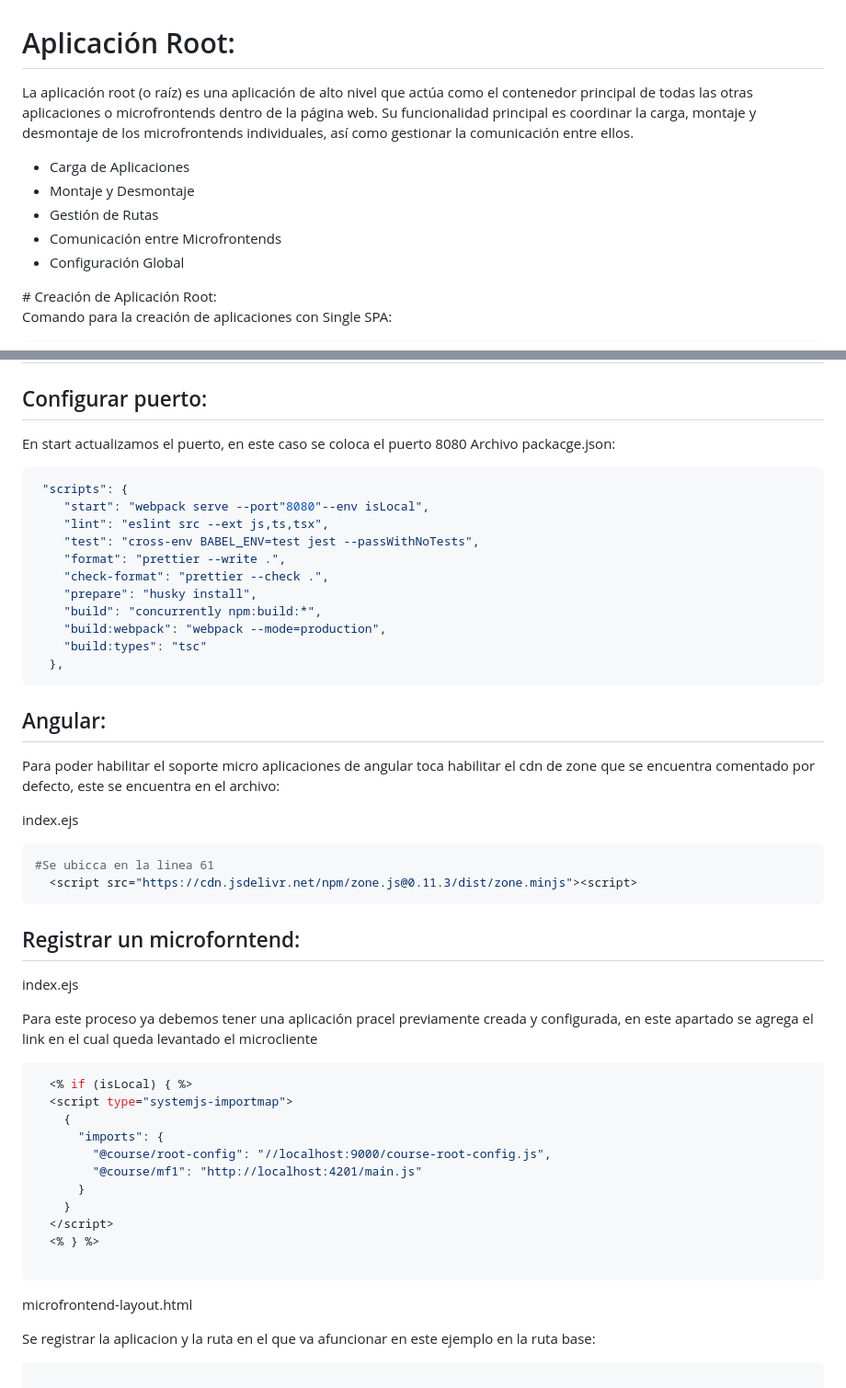
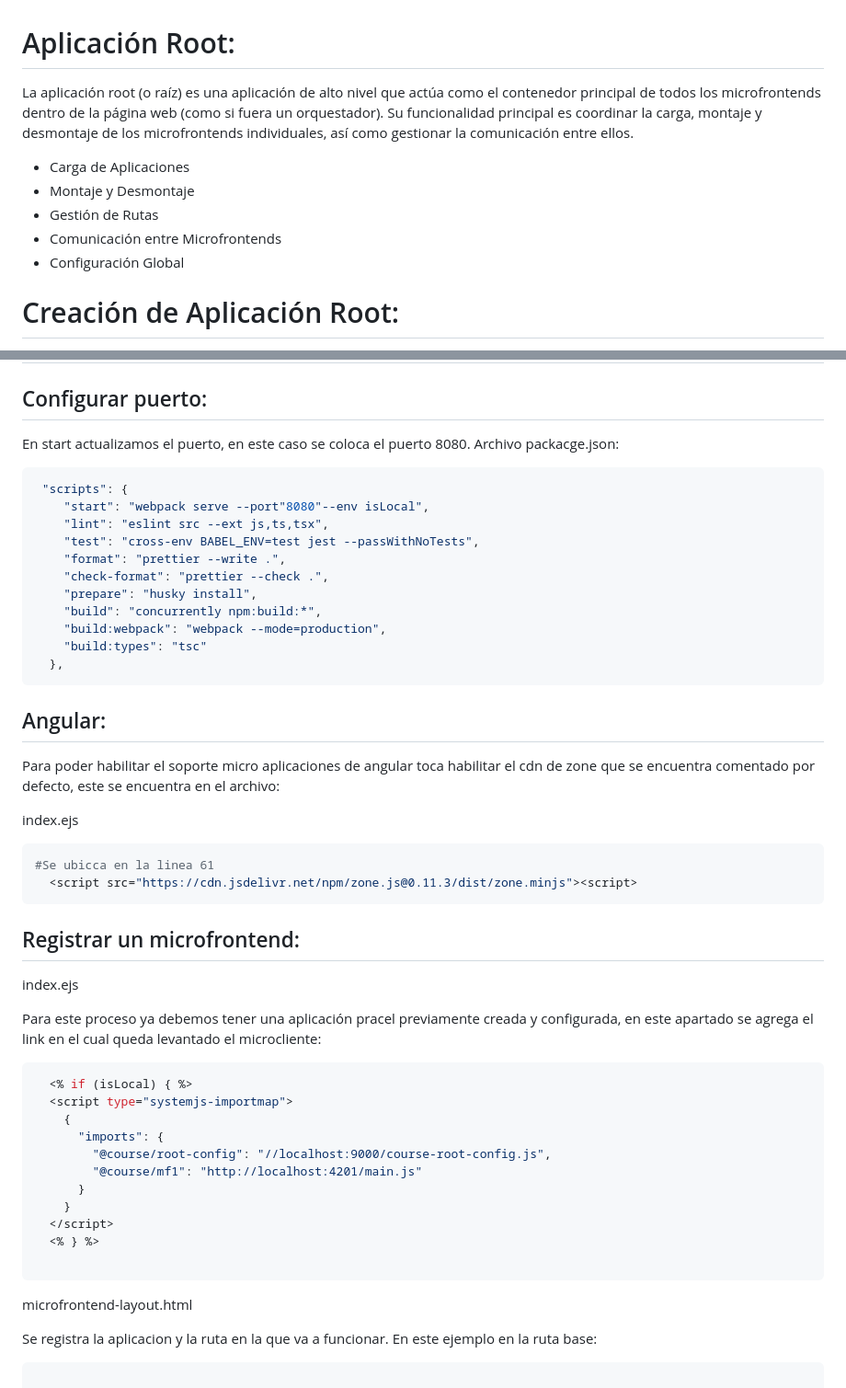
Before and after one commit to udistrital/lineamientos_oas, a Markdown page: single_spa/root_config.md, 2 parts joined by grey strips. Shown: that part at 92% size. Rendered like a GitHub page.

````diff
--- a/single_spa/root_config.md
+++ b/single_spa/root_config.md
@@ -1,7 +1,6 @@
 # Aplicación Root:
 
-La aplicación root (o raíz) es una aplicación de alto nivel que actúa como el contenedor principal de todas las otras aplicaciones o microfrontends dentro de la página web. Su funcionalidad principal es coordinar la carga, montaje y desmontaje de los microfrontends individuales, así como gestionar la comunicación entre ellos.
-
+La aplicación root (o raíz) es una aplicación de alto nivel que actúa como el contenedor principal de todos los microfrontends dentro de la página web (como si fuera un orquestador). Su funcionalidad principal es coordinar la carga, montaje y desmontaje de los microfrontends individuales, así como gestionar la comunicación entre ellos.
 
 <ul>
   <li>Carga de Aplicaciones</li>
@@ -10,6 +9,7 @@ La aplicación root (o raíz) es una aplicación de alto nivel que actúa como e
   <li>Comunicación entre Microfrontends</li>
   <li>Configuración Global</li>
 </ul>
+
 # Creación de Aplicación Root:
 
 Comando para la creación de aplicaciones con Single SPA:
@@ -61,8 +61,7 @@ Después de terminar con la creación de la aplicación, la estructura del proye
 
 ## Configurar puerto:
 
-En start actualizamos el puerto, en este caso se coloca el puerto 8080
-Archivo packacge.json:
+En start actualizamos el puerto, en este caso se coloca el puerto 8080. Archivo packacge.json:
 
 ```bash
  "scripts": {
@@ -79,6 +78,7 @@ Archivo packacge.json:
 ```
 
 ## Angular:
+
 Para poder habilitar el soporte  micro aplicaciones de angular toca habilitar el cdn de zone que se encuentra comentado por defecto, este se encuentra en el archivo:
 
 index.ejs
@@ -88,13 +88,11 @@ index.ejs
   <script src="https://cdn.jsdelivr.net/npm/zone.js@0.11.3/dist/zone.minjs"><script>
 ```
 
-## Registrar un microforntend:
+## Registrar un microfrontend:
 
 index.ejs
 
-Para este proceso ya debemos tener una aplicación pracel previamente creada y configurada, en este apartado se agrega el link en el cual queda levantado el microcliente
-
-
+Para este proceso ya debemos tener una aplicación pracel previamente creada y configurada, en este apartado se agrega el link en el cual queda levantado el microcliente:
 
 ```bash
   <% if (isLocal) { %>
@@ -112,7 +110,8 @@ Para este proceso ya debemos tener una aplicación pracel previamente creada y c
 
 microfrontend-layout.html
 
-Se registrar la aplicacion y la ruta en el que va afuncionar en este ejemplo en la ruta base:
+Se registra la aplicacion y la ruta en la que va a funcionar. En este ejemplo en la ruta base:
+
 ```bash
 
 <single-spa-router>
````
